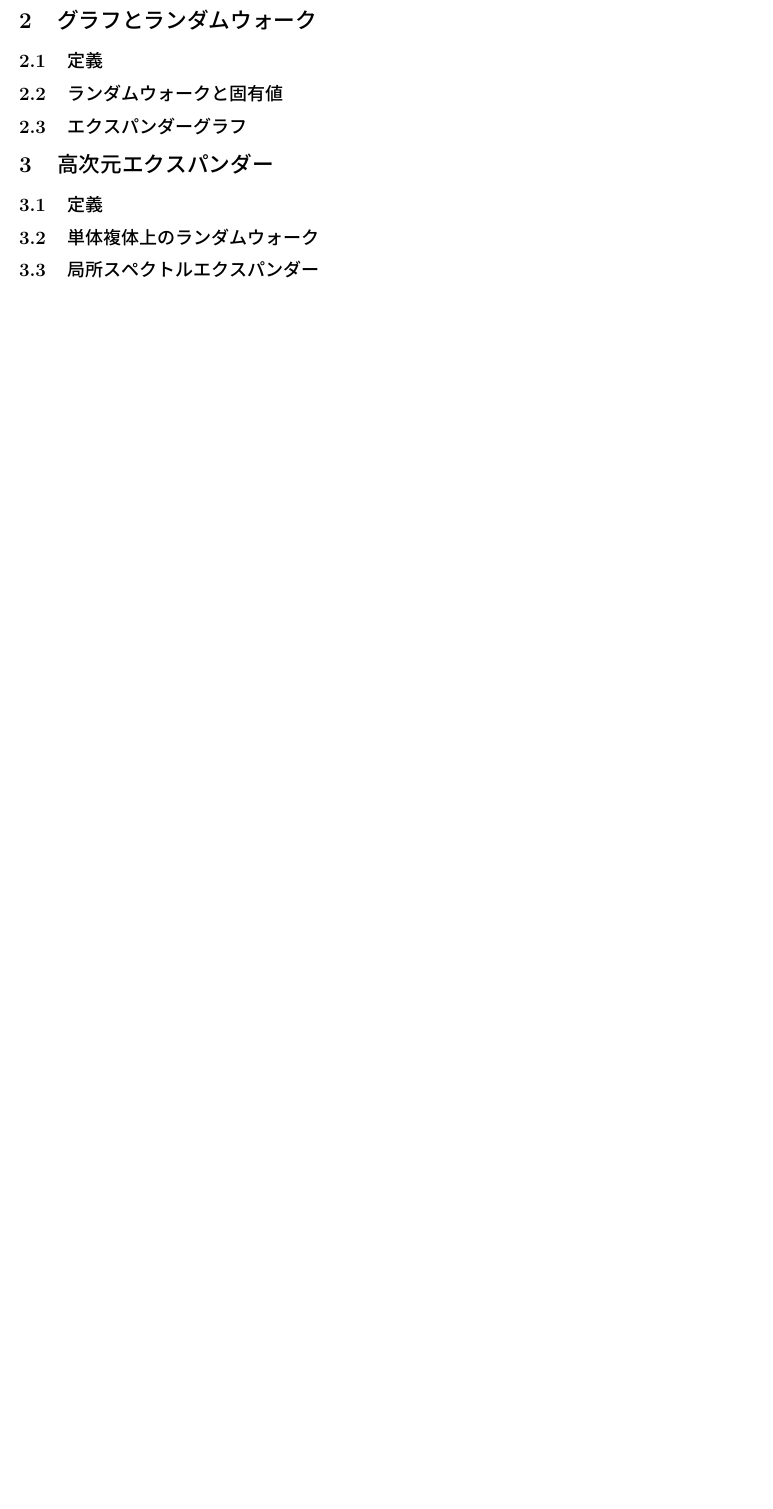
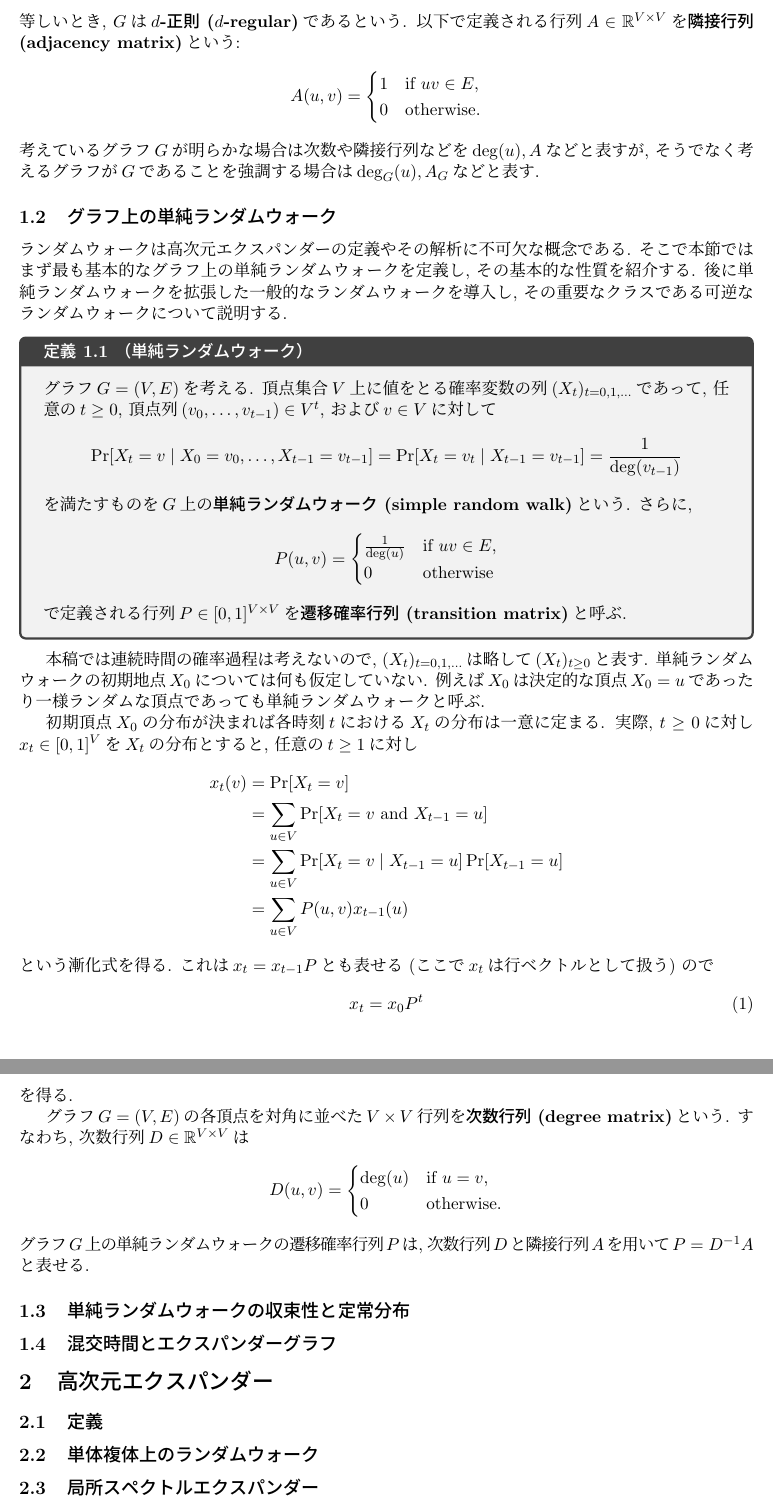
Before and after one commit to NobutakaShimizu/lecture_May2024, a LaTeX document (main.tex, which reads random walk.tex): part of page 2 of 3 before the commit and two parts of pages 2 and 3 of 4 after it, the two joined at a grey line, cut at the place of the change, the shorter picture padded with empty space. The pictures show the PDF file main.pdf that the author committed with the source.

Commit message:
グラフの定義とランダムウォーク

```diff
--- a/main.tex
+++ b/main.tex
@@ -42,11 +42,7 @@
 \begin{document}
 \maketitle
 \tableofcontents
-\section{はじめに}
-\section{グラフとランダムウォーク}
-\subsection{定義}
-\subsection{ランダムウォークと固有値}
-\subsection{エクスパンダーグラフ}
+\input{random walk.tex}
 
 \section{高次元エクスパンダー}
 \subsection{定義}
--- /dev/null
+++ b/random walk.tex
@@ -0,0 +1,2 @@
+\section{グラフ上のランダムウォーク}
+\subsection{グラフ}
@@ -0,0 +10,65 @@
+全ての頂点の次数が$d$に等しいとき, $G$は\emph{$d$-正則 ($d$-regular)}であるという.
+以下で定義される行列$A \in \Real^{V\times V}$を\emph{隣接行列 (adjacency matrix)}という:
+\begin{align*}
+  A(u,v) = \begin{cases}
+    1	& \text{if }uv\in E,\\
+    0 & \text{otherwise}.
+  \end{cases}
+\end{align*}
+考えているグラフ$G$が明らかな場合は次数や隣接行列などを$\deg(u),A$などと表すが,
+  そうでなく考えるグラフが$G$であることを強調する場合は$\deg_G(u),A_G$などと表す.
+
+\subsection{グラフ上の単純ランダムウォーク}
+ランダムウォークは高次元エクスパンダーの定義やその解析に不可欠な概念である.
+そこで本節ではまず最も基本的なグラフ上の単純ランダムウォークを定義し, その基本的な性質を紹介する.
+後に単純ランダムウォークを拡張した一般的なランダムウォークを導入し, その重要なクラスである
+可逆なランダムウォークについて説明する.
+%
+\begin{definition}{単純ランダムウォーク}{SRW}
+  グラフ$G=(V,E)$を考える.
+  頂点集合$V$上に値をとる確率変数の列$(X_t)_{t=0,1,\dots}$であって,
+  任意の$t\ge 0$, 頂点列$(v_0,\dots,v_{t-1})\in V^t$, および$v\in V$に対して
+  \[
+    \Pr\sbra*{ X_t = v \condition X_0=v_0,\dots,X_{t-1} = v_{t-1} } = \Pr\sbra*{ X_t = v_t \condition X_{t-1} = v_{t-1}} = \frac{1}{\deg(v_{t-1})}
+  \]
+  を満たすものを$G$上の\emph{単純ランダムウォーク (simple random walk)}という.
+  さらに,
+  \[
+    P(u,v) = \begin{cases}
+      \frac{1}{\deg(u)}	& \text{if }uv\in E,\\
+      0 & \text{otherwise}
+    \end{cases}
+  \]
+  で定義される行列$P \in [0,1]^{V\times V}$を\emph{遷移確率行列 (transition matrix)}と呼ぶ.
+\end{definition}
+本稿では連続時間の確率過程は考えないので, $(X_t)_{t=0,1,\dots}$は略して$(X_t)_{t\ge 0}$と表す.
+単純ランダムウォークの初期地点$X_0$については何も仮定していない.
+例えば$X_0$は決定的な頂点$X_0=u$であったり一様ランダムな頂点であっても単純ランダムウォークと呼ぶ.
+
+初期頂点$X_0$の分布が決まれば各時刻$t$における$X_t$の分布は一意に定まる.
+実際, $t\ge 0$に対し$x_t \in [0,1]^{V}$を$X_t$の分布とすると, 任意の$t\ge 1$に対し
+\begin{align*}
+  x_t(v) &= \Pr\sbra*{X_t = v} \\
+    &= \sum_{u\in V}\Pr\sbra*{ X_t = v \tand X_{t-1} = u} \\
+    &= \sum_{u\in V}\Pr\sbra*{ X_t = v \condition X_{t-1} = u} \Pr\sbra*{X_{t-1} = u}  \\
+    &= \sum_{u\in V} P(u,v) x_{t-1}(u)
+\end{align*}
+という漸化式を得る.
+これは$x_{t} = x_{t-1} P$とも表せる (ここで$x_t$は行ベクトルとして扱う) ので
+\begin{align}
+  x_t = x_0 P^t \label{eq:x_t SRW}
+\end{align}
+を得る.
+
+  グラフ$G=(V,E)$の各頂点を対角に並べた$V\times V$行列を\emph{次数行列 (degree matrix)}という.
+  すなわち, 次数行列$D\in \Real^{V\times V}$は
+  \begin{align*}
+    D(u,v) = \begin{cases}
+      \deg(u)	& \text{if }u=v,\\
+      0 & \text{otherwise}.
+    \end{cases}
+  \end{align*}
+  グラフ$G$上の単純ランダムウォークの遷移確率行列$P$は, 次数行列$D$と隣接行列$A$を用いて$P=D^{-1}A$と表せる.
+
+\subsection{単純ランダムウォークの収束性と定常分布}
+\subsection{混交時間とエクスパンダーグラフ}
```
Also changed, not shown: commands.tex (+7 -4 lines), theorems.tex (+3 -3 lines), main.pdf, main.tex (2 more changed lines), random walk.tex (7 more changed lines), 13 other files.
